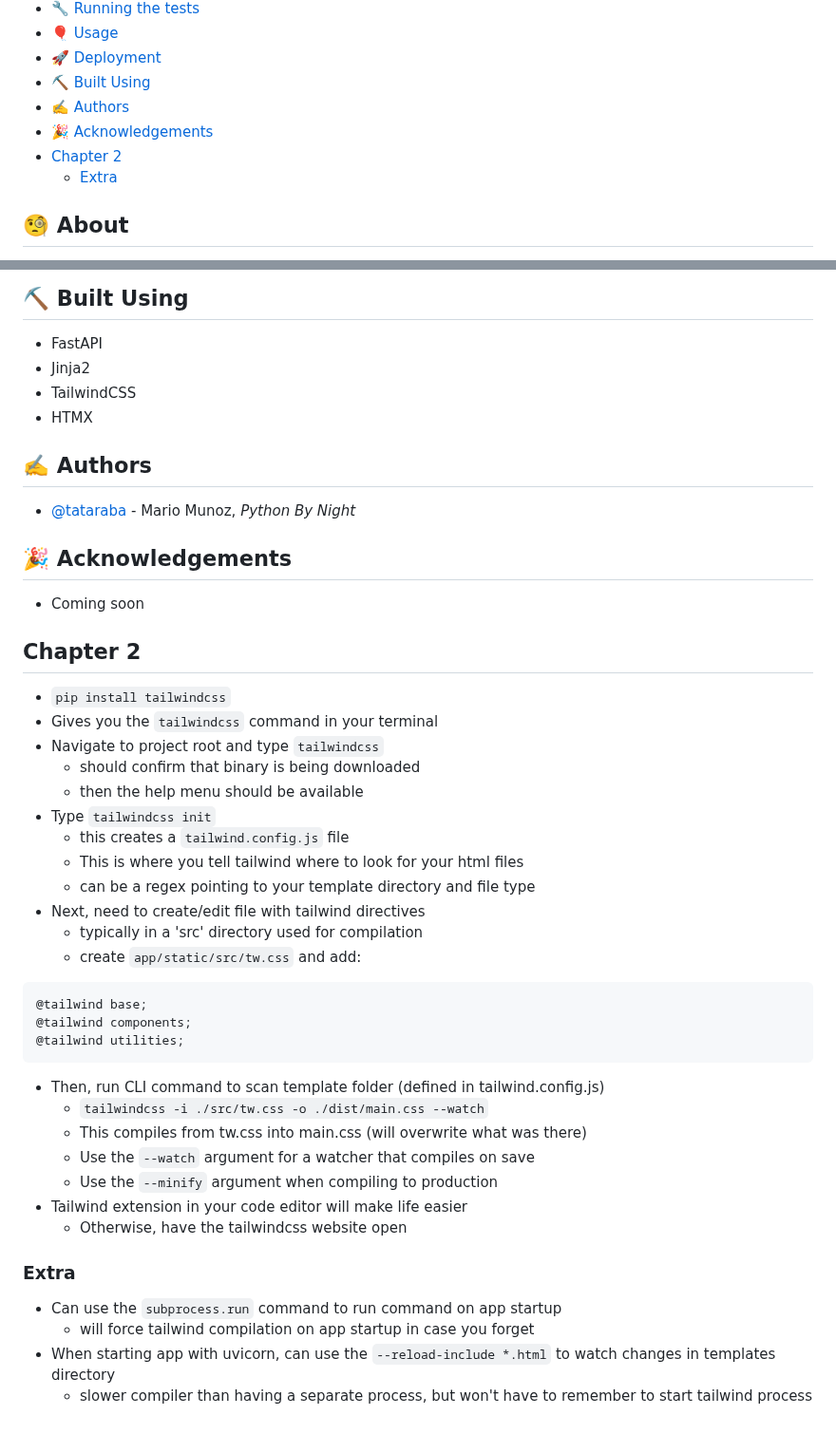
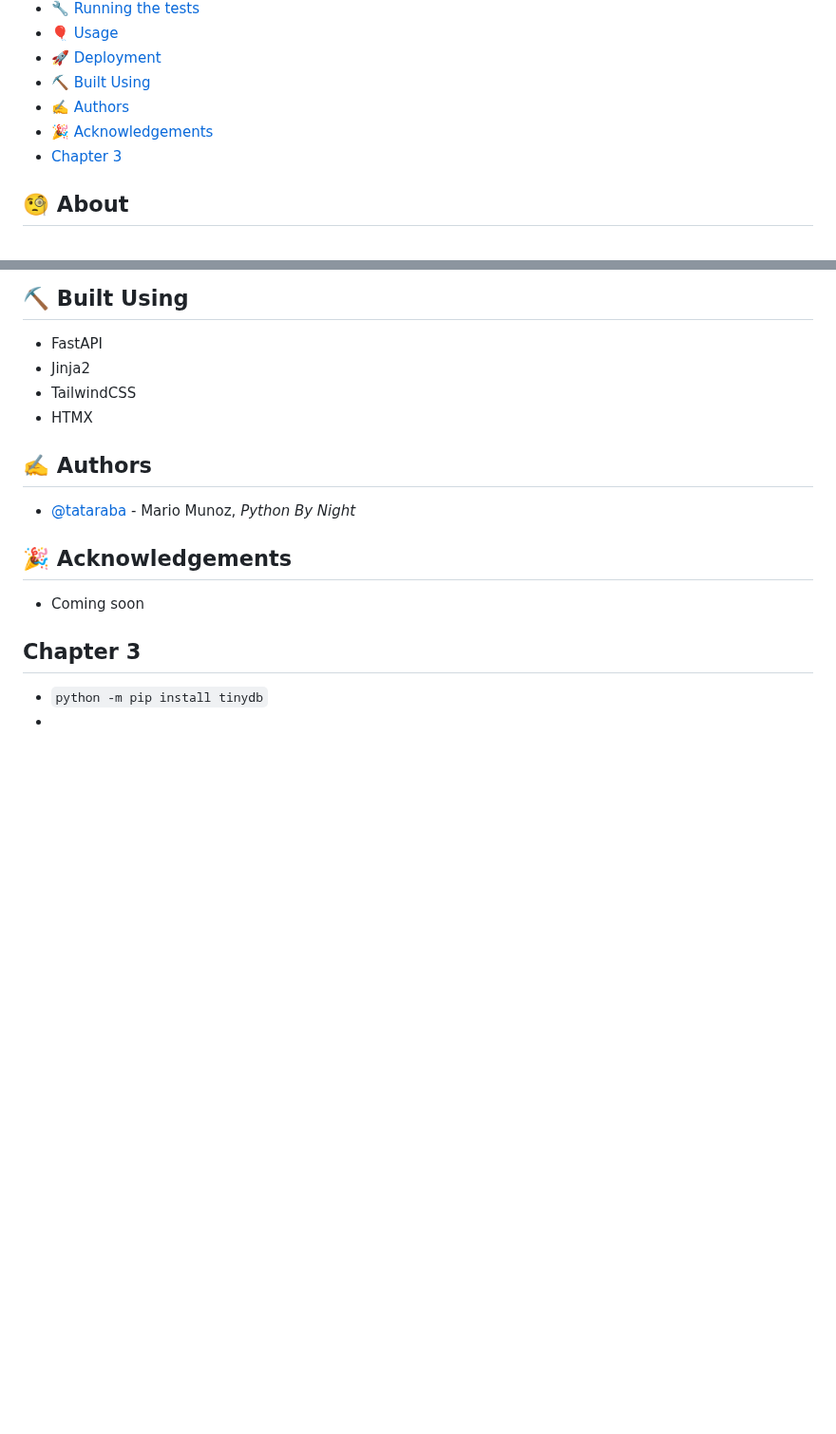
Before and after one commit to tataraba/simplesite, a Markdown page: README.md, 2 parts joined by grey strips. Shown at 95% size. GitHub-like rendering; blank space fills up the shorter version.

Commit message:
add tinydb dependency

````diff
--- a/README.md
+++ b/README.md
@@ -34,8 +34,7 @@
 - [⛏️ Built Using ](#️-built-using-)
 - [✍️ Authors ](#️-authors-)
 - [🎉 Acknowledgements ](#-acknowledgements-)
-- [Chapter 2](#chapter-2)
-  - [Extra](#extra)
+- [Chapter 3](#chapter-3)
 
 ## 🧐 About <a name = "about"></a>
 
@@ -117,35 +116,7 @@ This repo was created primarily to aid in a workshop setting, so your mileage ma
 - Coming soon
 
 
-## Chapter 2
+## Chapter 3
 
-- `pip install tailwindcss`
-- Gives you the `tailwindcss` command in your terminal
-- Navigate to project root and type `tailwindcss`
-  - should confirm that binary is being downloaded
-  - then the help menu should be available
-- Type `tailwindcss init`
-  - this creates a `tailwind.config.js` file
-  - This is where you tell tailwind where to look for your html files
-  - can be a regex pointing to your template directory and file type
-- Next, need to create/edit file with tailwind directives
-  - typically in a 'src' directory used for compilation
-  - create `app/static/src/tw.css` and add:
-```
-@tailwind base;
-@tailwind components;
-@tailwind utilities;
-```
-- Then, run CLI command to scan template folder (defined in tailwind.config.js)
-  - `tailwindcss -i ./src/tw.css -o ./dist/main.css --watch`
-  - This compiles from tw.css into main.css (will overwrite what was there)
-  - Use the `--watch` argument for a watcher that compiles on save
-  - Use the `--minify` argument when compiling to production
-- Tailwind extension in your code editor will make life easier
-  - Otherwise, have the tailwindcss website open
-
-### Extra
-- Can use the `subprocess.run` command to run command on app startup
-  - will force tailwind compilation on app startup in case you forget
-- When starting app with uvicorn, can use the `--reload-include *.html` to watch changes in templates directory
-  - slower compiler than having a separate process, but won't have to remember to start tailwind process
+- `python -m pip install tinydb`
+-
````
